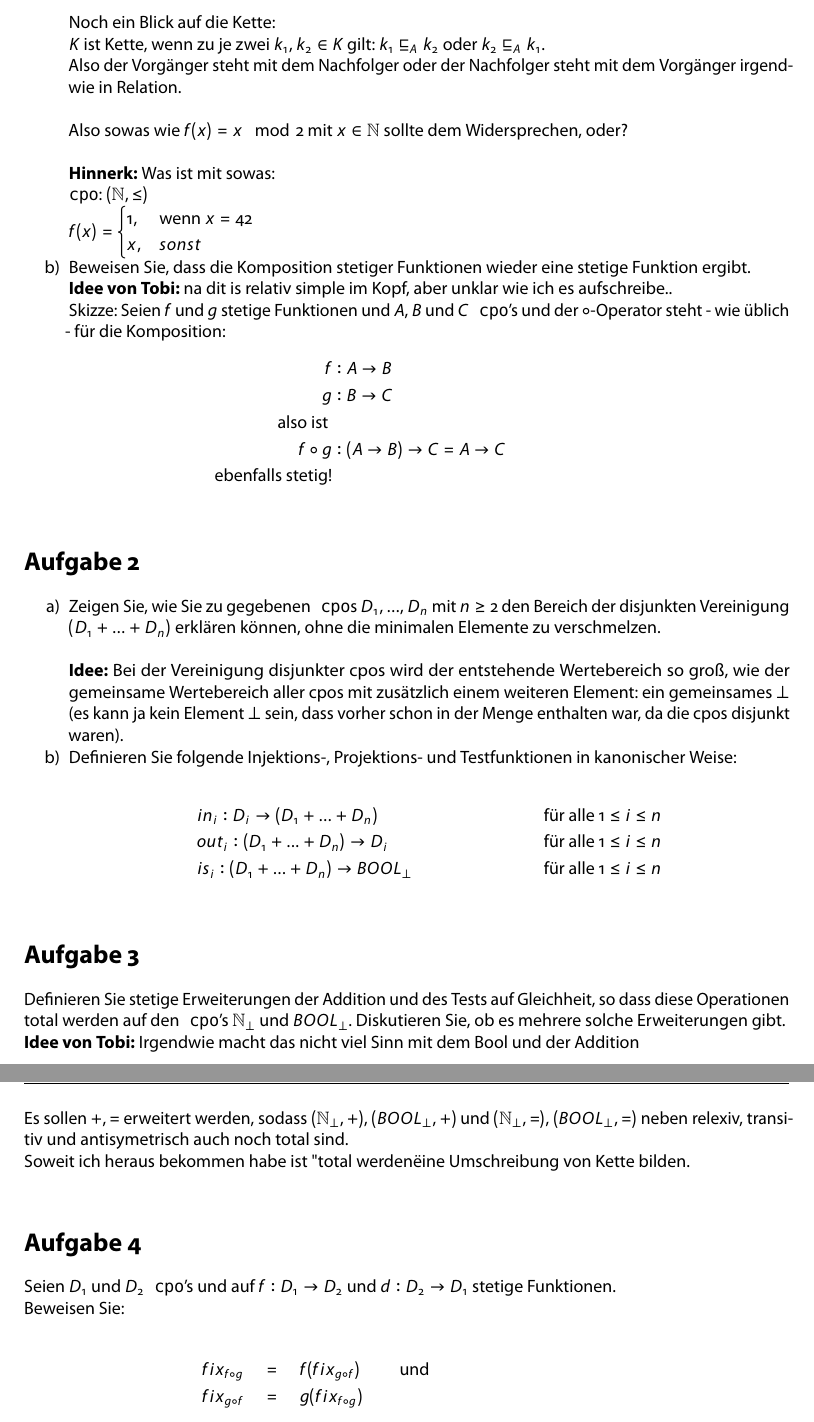
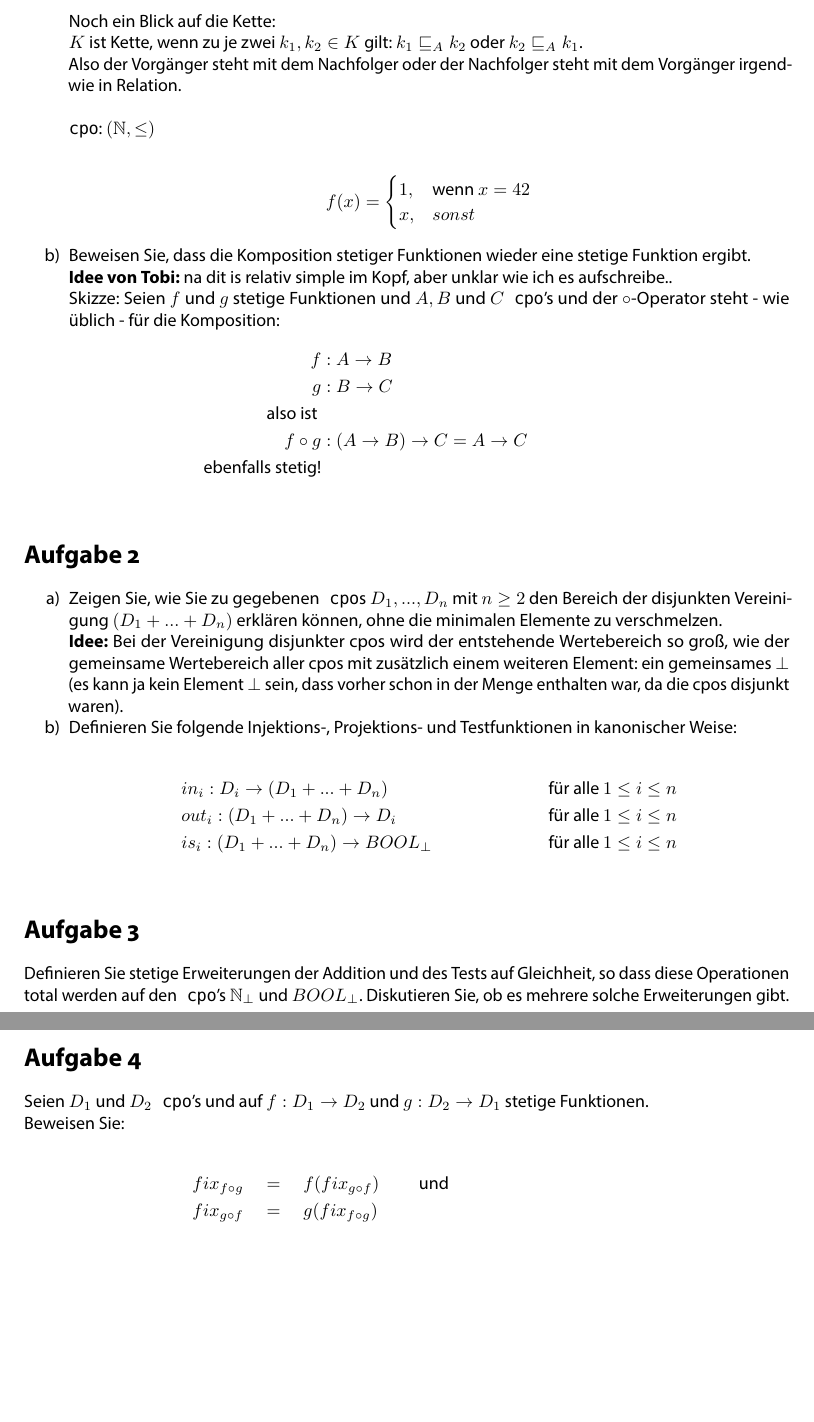
Before and after one commit to TobiHoeppner/SemantikVonProgrammiersprachen, a LaTeX problem sheet (uebung/u8/u8.tex): two parts of pages 1 and 2 of 2, joined at a grey line, cut so that both start at the same text, the shorter picture padded with empty space. The pictures show the PDF file uebung/u8/u8.pdf that the author committed with the source.

Commit message:
[mod] review / debug u8

```diff
--- a/uebung/u8/u8.tex
+++ b/uebung/u8/u8.tex
@@ -105,7 +105,7 @@
 \section*{Aufgabe 1}
 \begin{compactenum}
 \item[a)] Geben Sie ein Beispiel für eine nicht stetige Funktion $f$ über \lstinline!cpo!'s an.\\
-\textbf{Idee von Tobi:}\\
+%\textbf{Idee von Tobi:}\\
 Definition der Stetigkeit aus VL: Seinen $A$ und $B$ \lstinline!cpo!'s\\
 Eine Funktion $f: A \rightarrow B$ heißt \textbf{stetig}, wenn $f(K)$ eine Kette in $B$ ist und $f(\bigsqcup K) = \bigsqcup f(K)$ für alle $K \subseteq A$ mit $K$ ist Kette in $A$.\\
 
@@ -113,9 +113,3 @@ Noch ein Blick auf die Kette:\\
 $K$ ist Kette, wenn zu je zwei $k_1, k_2 \in K$ gilt: $k_1 \sqsubseteq_A k_2$ oder $k_2 \sqsubseteq_A k_1$.\\
 Also der Vorgänger steht mit dem Nachfolger oder der Nachfolger steht mit dem Vorgänger irgendwie in Relation.\\
 
-Also sowas wie $f(x) = x \mod 2$ mit $x \in \mathbb{N}$ sollte dem Widersprechen, oder?\\
-
-\textbf{Hinnerk:}
-Was ist mit sowas:\\
-\lstinline{cpo}: $(\mathbb{N},\leq)$\\
-$f(x) = \begin{cases}
@@ -122,6 +123,8 @@ $f(x) = \begin{cases}
 	1, & \text{wenn } x = 42 \\
     x, & sonst
-\end{cases}$
+\end{cases}
+\end{align*}
+
 
 \item[b)] Beweisen Sie, dass die Komposition stetiger Funktionen wieder eine stetige Funktion ergibt.\\
 \textbf{Idee von Tobi:} na dit is relativ simple im Kopf, aber unklar wie ich es aufschreibe..\\
@@ -148,10 +151,10 @@ f \circ g &: (A \rightarrow B) \rightarrow C = A \rightarrow C &\\
 \end{compactenum}
 \section*{Aufgabe 3}
 Definieren Sie stetige Erweiterungen der Addition und des Tests auf Gleichheit, so dass diese Operationen total werden auf den \lstinline!cpo!'s $\mathbb{N}_\bot$ und $BOOL_\bot$. Diskutieren Sie, ob es mehrere solche Erweiterungen gibt.\\
-\textbf{Idee von Tobi:} Irgendwie macht das nicht viel Sinn mit dem Bool und der Addition\\
-Es sollen $+, =$ erweitert werden, sodass $(\mathbb{N}_\perp, +)$, $(BOOL_\perp, +)$ und $(\mathbb{N}_\perp, =)$, $(BOOL_\perp, =)$ neben relexiv, transitiv und antisymetrisch auch noch total sind.\\ Soweit ich heraus bekommen habe ist "total werden" eine Umschreibung von Kette bilden.\\
+%\textbf{Idee von Tobi:} Irgendwie macht das nicht viel Sinn mit dem Bool und der Addition\\
+%Es sollen $+, =$ erweitert werden, sodass $(\mathbb{N}_\perp, +)$, $(BOOL_\perp, +)$ und $(\mathbb{N}_\perp, =)$, $(BOOL_\perp, =)$ neben relexiv, transitiv und antisymetrisch auch noch total sind.\\ Soweit ich heraus bekommen habe ist "total werden" eine Umschreibung von Kette bilden.\\
 \section*{Aufgabe 4}
-Seien $D_1$ und $D_2$ \lstinline!cpo!'s und auf $f:D_1\rightarrow D_2$ und $d:D_2 \rightarrow D_1$ stetige Funktionen.\\
+Seien $D_1$ und $D_2$ \lstinline!cpo!'s und auf $f:D_1\rightarrow D_2$ und $g:D_2 \rightarrow D_1$ stetige Funktionen.\\
 Beweisen Sie:\\
 \begin{align*}
 	fix_{f\circ g}\quad &= \quad f(fix_{g \circ f}) \quad\quad \text{ und }\\
```
Also changed, not shown: uebung/u8/u8.pdf, uebung/u8/u8.tex (11 more changed lines).
